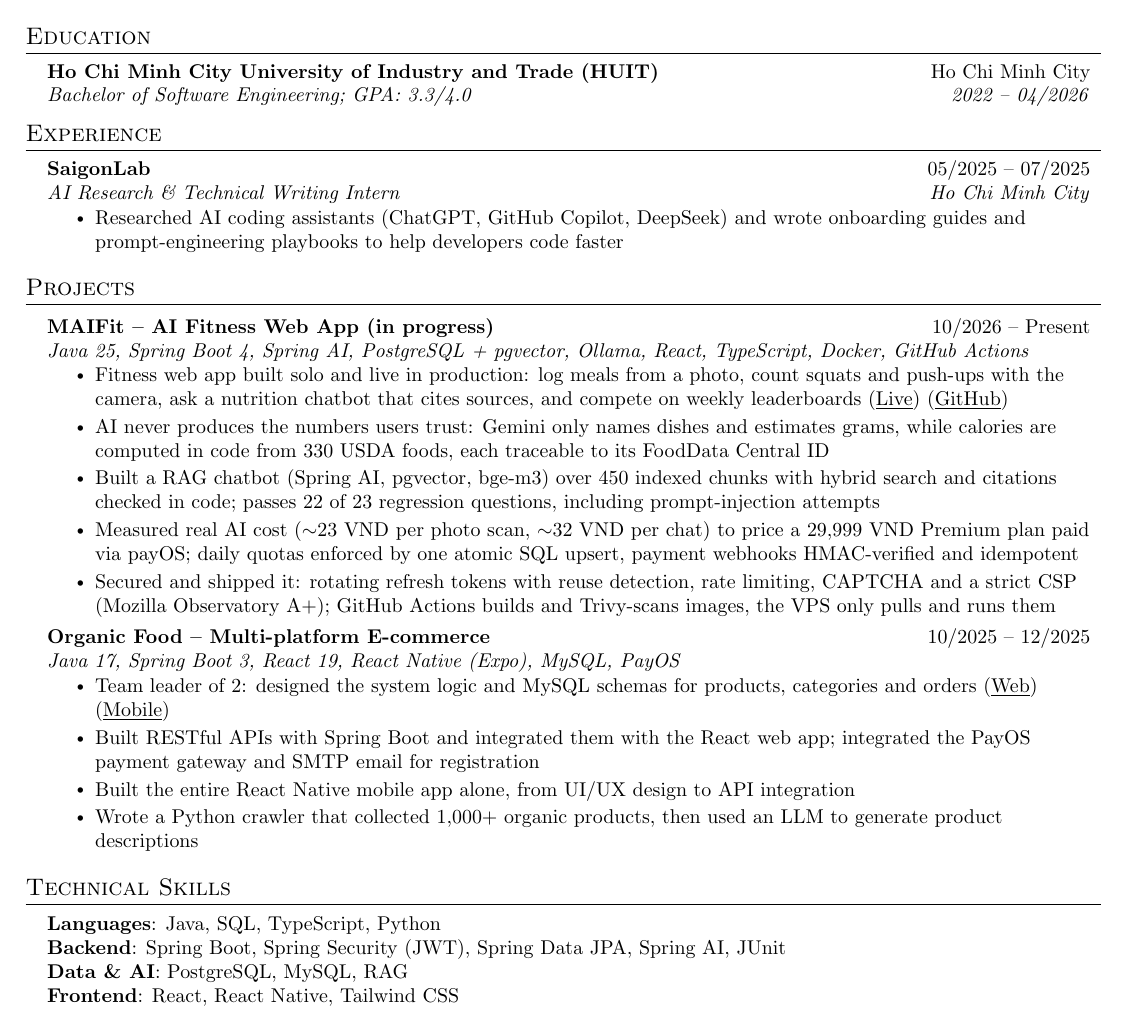
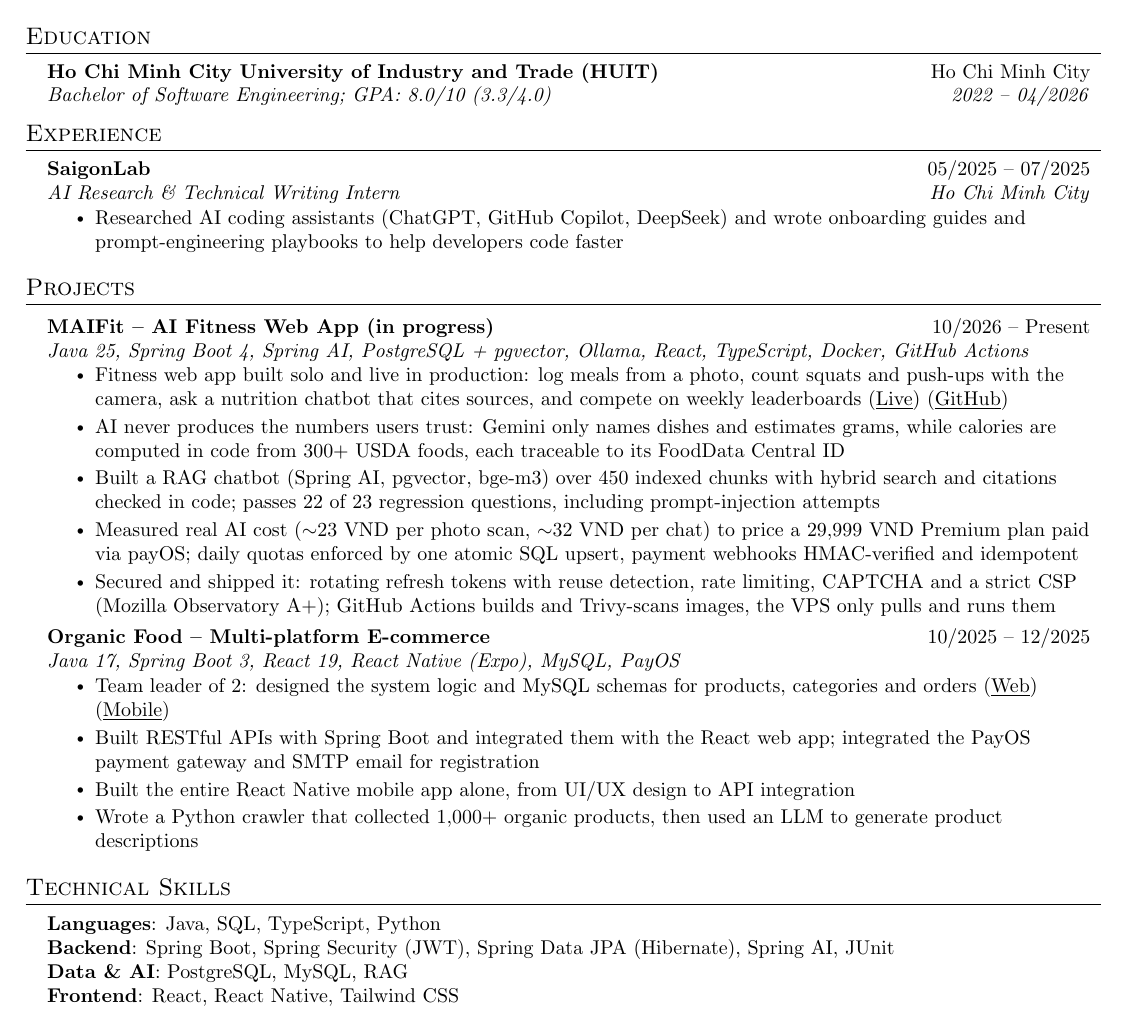
Before and after one commit to GnasPham1218/my-portfolio, a LaTeX CV (cv/cv.tex): part of the page, cut so that both start at the same text. Compiled offline with pdfLaTeX.

Commit message:
docs: update cv

```diff
--- a/cv/cv.tex
+++ b/cv/cv.tex
@@ -92,7 +92,7 @@ and an A+ security rating on Mozilla Observatory. Comfortable across the stack w
 \resumeSubHeadingListStart
   \resumeSubheading
     {Ho Chi Minh City University of Industry and Trade (HUIT)}{Ho Chi Minh City}
-    {Bachelor of Software Engineering; GPA: 3.3/4.0}{2022 -- 04/2026}
+    {Bachelor of Software Engineering; GPA: 8.0/10 (3.3/4.0)}{2022 -- 04/2026}
 \resumeSubHeadingListEnd
 
 % ───────────── Experience ─────────────
@@ -119,7 +119,7 @@ and an A+ security rating on Mozilla Observatory. Comfortable across the stack w
         ask a nutrition chatbot that cites sources, and compete on weekly leaderboards
         (\link{https://maifit.gnaspham1218.dev}{Live}) (\link{https://github.com/GnasPham1218/maifit}{GitHub})}
       \resumeItem{AI never produces the numbers users trust: Gemini only names dishes and estimates grams, while calories are computed
-        in code from 330 USDA foods, each traceable to its FoodData Central ID}
+        in code from 300+ USDA foods, each traceable to its FoodData Central ID}
       \resumeItem{Built a RAG chatbot (Spring AI, pgvector, bge-m3) over 450 indexed chunks with hybrid search and citations
         checked in code; passes 22 of 23 regression questions, including prompt-injection attempts}
       \resumeItem{Measured real AI cost ($\sim$23 VND per photo scan, $\sim$32 VND per chat) to price a 29,999 VND Premium plan paid via payOS;
@@ -147,7 +147,7 @@ and an A+ security rating on Mozilla Observatory. Comfortable across the stack w
 \begin{itemize}[leftmargin=0.15in, label={}]
   \small{\item{
     \textbf{Languages}{: Java, SQL, TypeScript, Python} \\
-    \textbf{Backend}{: Spring Boot, Spring Security (JWT), Spring Data JPA, Spring AI, JUnit} \\
+    \textbf{Backend}{: Spring Boot, Spring Security (JWT), Spring Data JPA (Hibernate), Spring AI, JUnit} \\
     \textbf{Data \& AI}{: PostgreSQL, MySQL, RAG} \\
     \textbf{Frontend}{: React, React Native, Tailwind CSS} \\
     \textbf{Tools \& DevOps}{: Git, Docker, GitHub Actions, Nginx, Linux}
```
Also changed, not shown: cv/cv.pdf, 1 other file.
